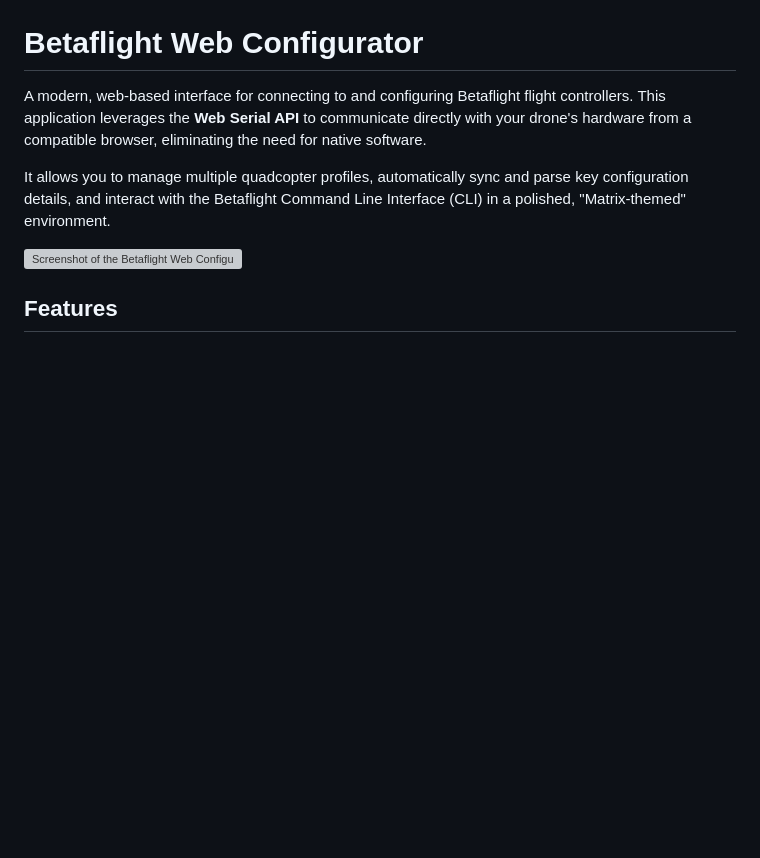
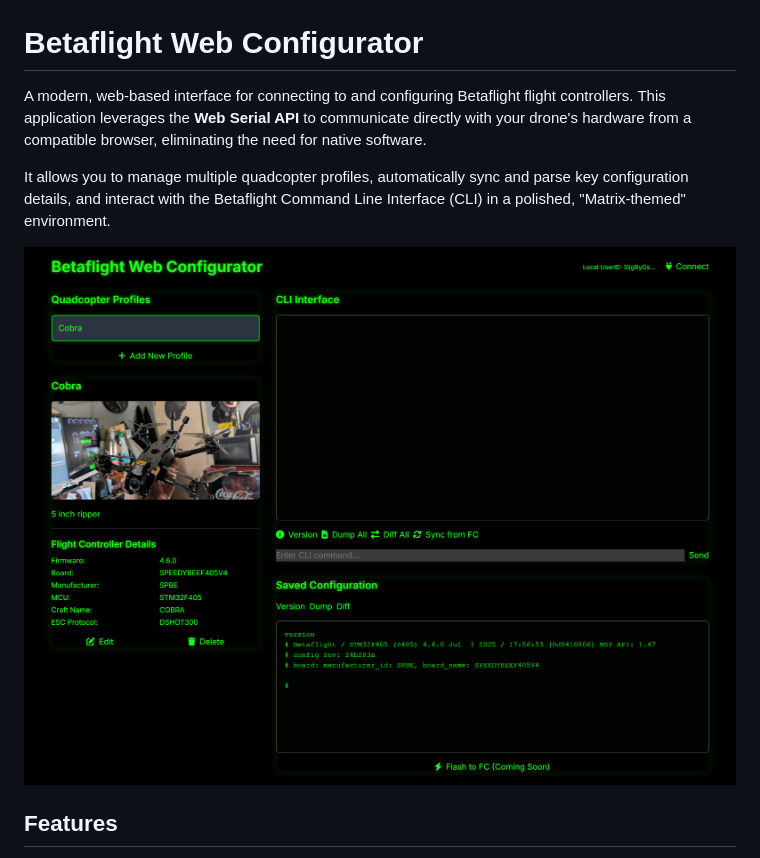
Before and after one commit to Olti81/drone-configurator, a Markdown page: README.md, the part around the change. Rendered like a GitHub page; blank space fills up the shorter version; grey boxes are pictures that could not be loaded.

```diff
--- a/README.md
+++ b/README.md
@@ -4,7 +4,7 @@ A modern, web-based interface for connecting to and configuring Betaflight fligh
 
 It allows you to manage multiple quadcopter profiles, automatically sync and parse key configuration details, and interact with the Betaflight Command Line Interface (CLI) in a polished, "Matrix-themed" environment.
 
-![Screenshot of the Betaflight Web Configurator](/)
+![Screenshot of the Betaflight Web Configurator](/webapp-screenshot.png)
 
 ## Features
 
```
